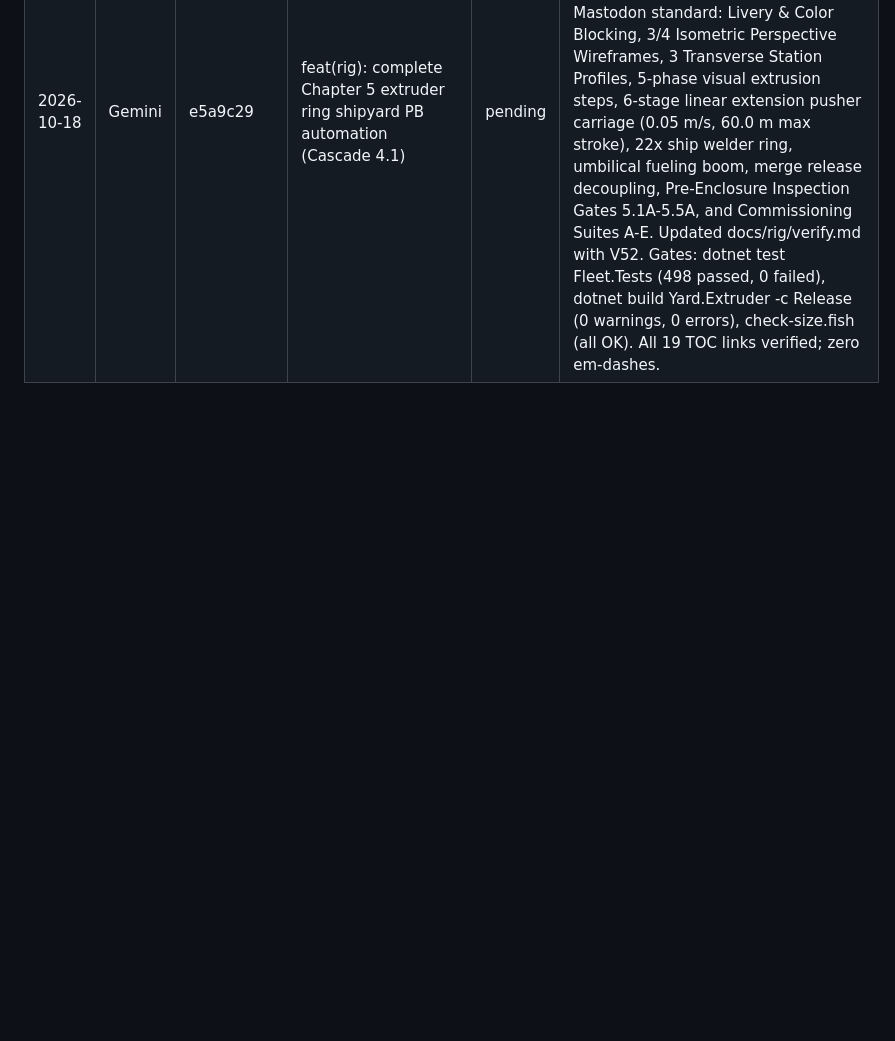
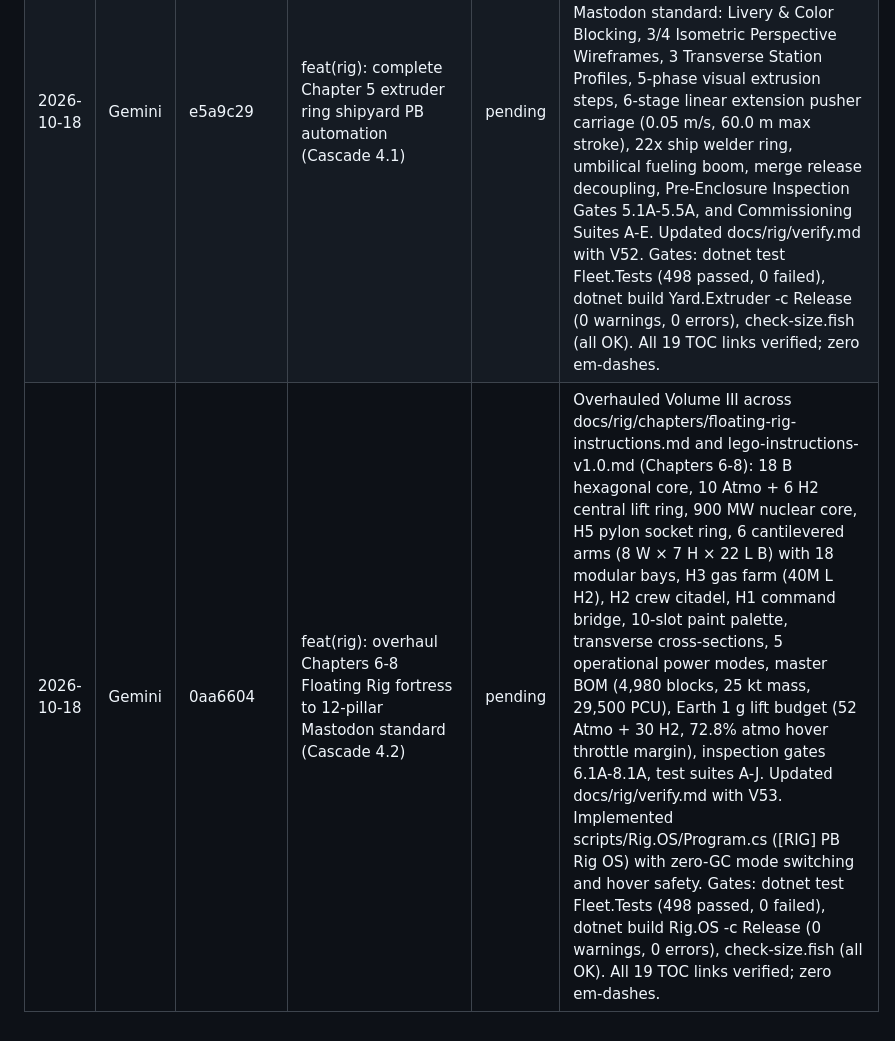
Before and after one commit to blae-code/space-engineers, a Markdown page: docs/review-queue.md, the part around the change. Rendered like a GitHub page; blank space fills up the shorter version.

Commit message:
docs(rig): log Chapters 6-8 overhaul commit 0aa6604 in review queue
Agent: Gemini

```diff
--- a/docs/review-queue.md
+++ b/docs/review-queue.md
@@ -42,3 +42,4 @@ Gemini appends a row per finished task (`pending`). Claude reviews and sets the
 | 2026-10-18 | Gemini | d7c5801 | feat(rig): overhaul Chapter 1 ORCA-01 heavy mining carrier to 12-pillar Mastodon standard (Cascade 3.1) | pending | Overhauled Chapter 1 ORCA-01 across docs/rig/chapters/orca-instructions.md and lego-instructions-v1.0.md to complete 12-pillar Mastodon standard: Livery & Color Blocking, 3/4 Isometric Perspective Wireframes, 4 Transverse Station Profiles, 22 granular visual build steps, segregated conveyor circuits with physical inspection ports on all holds and sorters, 5 operational energy modes, master BOM (653 blocks, 764.0 t dry, 4,500 PCU), Earth 1 g lift physics budget (30.40 MN atmo lift, T/W = 4.06 dry / 1.43 laden; 59.20 MN emergency H2 boost, T/W = 2.79), pressurized walk-around bridge and catwalk spine, Pre-Enclosure Inspection Gates 1.1A-1.6A, Commissioning Suites A-G. Updated docs/rig/verify.md with V51. Implemented scripts/Carrier.Orca/ ([ORC] PB Carrier Core) with zero-GC state machine, bay jaw kinematics, and JIT Mule dispatch. Gates: dotnet test Fleet.Tests (498 passed, 0 failed), dotnet build Carrier.Orca -c Release (0 warnings, 0 errors), check-size.fish (all OK). All 19 TOC links verified; zero em-dashes. |
 | 2026-10-18 | Gemini | 62137a9 | feat(rig): overhaul Chapter 2 REMORA-01 vertical shaft driller to 12-pillar Mastodon standard (Cascade 3.2) | pending | Overhauled Chapter 2 REMORA-01 across docs/rig/chapters/remora-instructions.md and lego-instructions-v1.0.md to complete 12-pillar Mastodon standard: Livery & Color Blocking, 3/4 Isometric Perspective Wireframes, 4 Transverse Station Profiles, 14 granular visual build steps, unbroken vertical ore spine with 8-port collector manifold and 100% stone retention policy (Decision 32), 5 operational energy modes, master BOM (133 blocks, 48.5 t dry mass, 1,774 PCU), Earth 1 g lift physics budget (2,304 kN lift, T/W = 4.84 dry / 1.20 laden; 4-face lateral Flat Atmo 920 kN), hanging jig setup, Pre-Enclosure Inspection Gates 2.1A-2.4A, Commissioning Suites A-G. Implemented scripts/Drone.Remora/ ([REM] PB Miner) with zero-GC state machine, depth tracking, dM/dt rate calculation, and IGC lease coordination. Gates: dotnet test Fleet.Tests (498 passed, 0 failed), dotnet build Drone.Remora -c Release (0 warnings, 0 errors), check-size.fish (all OK). All 19 TOC links verified; zero em-dashes. |
 | 2026-10-18 | Gemini | e5a9c29 | feat(rig): complete Chapter 5 extruder ring shipyard PB automation (Cascade 4.1) | pending | Implemented zero-GC MDK2 script for [EXT] PB Yard Master in scripts/Yard.Extruder/Program.cs and synchronized Chapter 5 in docs/rig/chapters/extruder-ring-instructions.md and lego-instructions-v1.0.md to complete 12-pillar Mastodon standard: Livery & Color Blocking, 3/4 Isometric Perspective Wireframes, 3 Transverse Station Profiles, 5-phase visual extrusion steps, 6-stage linear extension pusher carriage (0.05 m/s, 60.0 m max stroke), 22x ship welder ring, umbilical fueling boom, merge release decoupling, Pre-Enclosure Inspection Gates 5.1A-5.5A, and Commissioning Suites A-E. Updated docs/rig/verify.md with V52. Gates: dotnet test Fleet.Tests (498 passed, 0 failed), dotnet build Yard.Extruder -c Release (0 warnings, 0 errors), check-size.fish (all OK). All 19 TOC links verified; zero em-dashes. |
+| 2026-10-18 | Gemini | 0aa6604 | feat(rig): overhaul Chapters 6-8 Floating Rig fortress to 12-pillar Mastodon standard (Cascade 4.2) | pending | Overhauled Volume III across docs/rig/chapters/floating-rig-instructions.md and lego-instructions-v1.0.md (Chapters 6-8): 18 B hexagonal core, 10 Atmo + 6 H2 central lift ring, 900 MW nuclear core, H5 pylon socket ring, 6 cantilevered arms (8 W × 7 H × 22 L B) with 18 modular bays, H3 gas farm (40M L H2), H2 crew citadel, H1 command bridge, 10-slot paint palette, transverse cross-sections, 5 operational power modes, master BOM (4,980 blocks, 25 kt mass, 29,500 PCU), Earth 1 g lift budget (52 Atmo + 30 H2, 72.8% atmo hover throttle margin), inspection gates 6.1A-8.1A, test suites A-J. Updated docs/rig/verify.md with V53. Implemented scripts/Rig.OS/Program.cs ([RIG] PB Rig OS) with zero-GC mode switching and hover safety. Gates: dotnet test Fleet.Tests (498 passed, 0 failed), dotnet build Rig.OS -c Release (0 warnings, 0 errors), check-size.fish (all OK). All 19 TOC links verified; zero em-dashes. |
```
